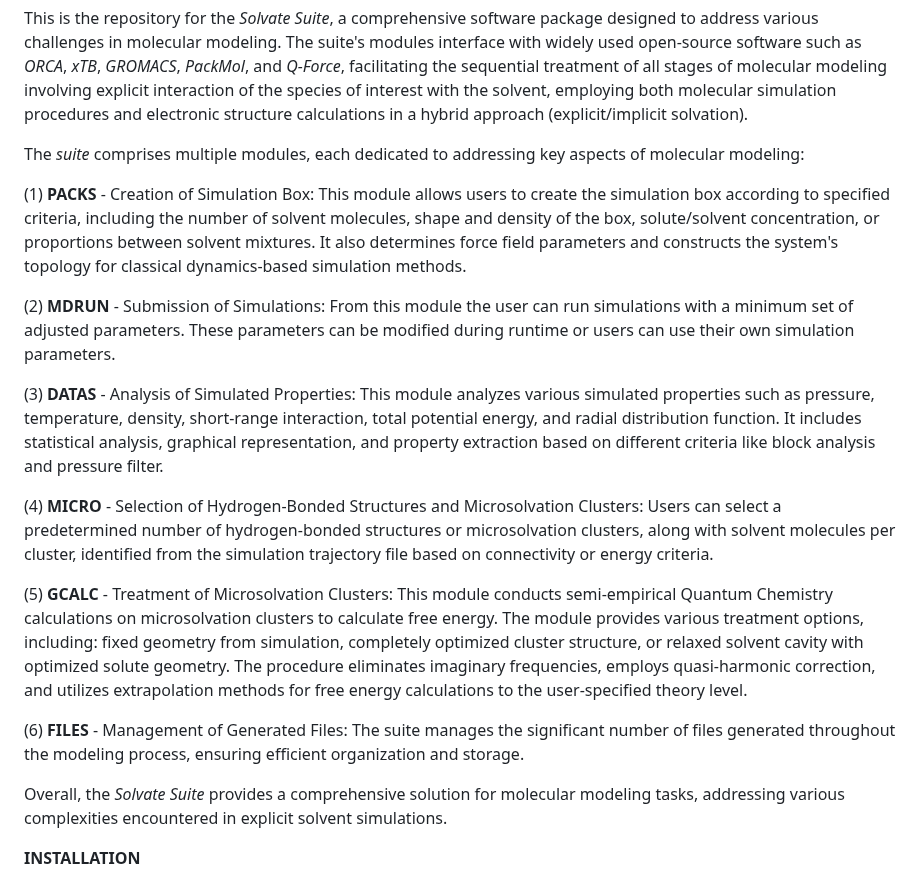
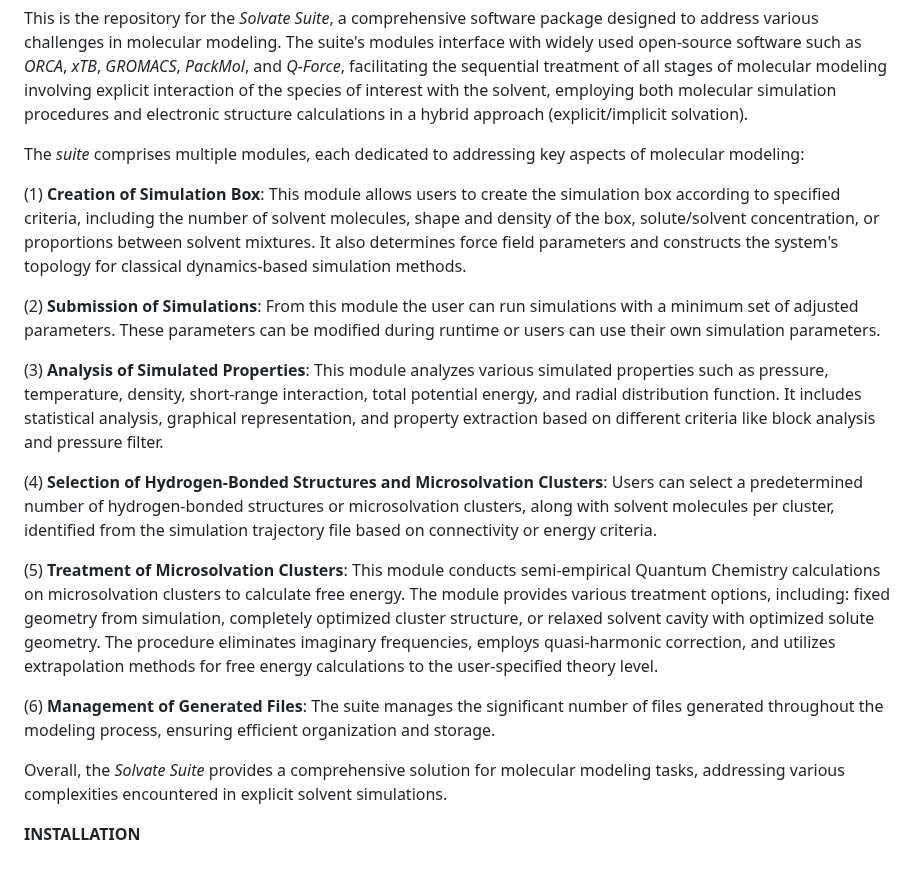
Before and after one commit to otaviolsantana/solvate, a Markdown page: README.md, the part around the change. Rendered like a GitHub page.

```diff
--- a/README.md
+++ b/README.md
@@ -10,17 +10,17 @@ This is the repository for the _Solvate Suite_, a comprehensive software package
 
 The _suite_ comprises multiple modules, each dedicated to addressing key aspects of molecular modeling:
 
-(1) **PACKS** - Creation of Simulation Box: This module allows users to create the simulation box according to specified criteria, including the number of solvent molecules, shape and density of the box, solute/solvent concentration, or proportions between solvent mixtures. It also determines force field parameters and constructs the system's topology for classical dynamics-based simulation methods.
+(1) **Creation of Simulation Box**: This module allows users to create the simulation box according to specified criteria, including the number of solvent molecules, shape and density of the box, solute/solvent concentration, or proportions between solvent mixtures. It also determines force field parameters and constructs the system's topology for classical dynamics-based simulation methods.
 
-(2) **MDRUN** - Submission of Simulations: From this module the user can run simulations with a minimum set of adjusted parameters. These parameters can be modified during runtime or users can use their own simulation parameters.
+(2) **Submission of Simulations**: From this module the user can run simulations with a minimum set of adjusted parameters. These parameters can be modified during runtime or users can use their own simulation parameters.
 
-(3) **DATAS** - Analysis of Simulated Properties: This module analyzes various simulated properties such as pressure, temperature, density, short-range interaction, total potential energy, and radial distribution function. It includes statistical analysis, graphical representation, and property extraction based on different criteria like block analysis and pressure filter.
+(3) **Analysis of Simulated Properties**: This module analyzes various simulated properties such as pressure, temperature, density, short-range interaction, total potential energy, and radial distribution function. It includes statistical analysis, graphical representation, and property extraction based on different criteria like block analysis and pressure filter.
 
-(4) **MICRO** - Selection of Hydrogen-Bonded Structures and Microsolvation Clusters: Users can select a predetermined number of hydrogen-bonded structures or microsolvation clusters, along with solvent molecules per cluster, identified from the simulation trajectory file based on connectivity or energy criteria.
+(4) **Selection of Hydrogen-Bonded Structures and Microsolvation Clusters**: Users can select a predetermined number of hydrogen-bonded structures or microsolvation clusters, along with solvent molecules per cluster, identified from the simulation trajectory file based on connectivity or energy criteria.
 
-(5) **GCALC** - Treatment of Microsolvation Clusters: This module conducts semi-empirical Quantum Chemistry calculations on microsolvation clusters to calculate free energy. The module provides various treatment options, including: fixed geometry from simulation, completely optimized cluster structure, or relaxed solvent cavity with optimized solute geometry. The procedure eliminates imaginary frequencies, employs quasi-harmonic correction, and utilizes extrapolation methods for free energy calculations to the user-specified theory level.
+(5) **Treatment of Microsolvation Clusters**: This module conducts semi-empirical Quantum Chemistry calculations on microsolvation clusters to calculate free energy. The module provides various treatment options, including: fixed geometry from simulation, completely optimized cluster structure, or relaxed solvent cavity with optimized solute geometry. The procedure eliminates imaginary frequencies, employs quasi-harmonic correction, and utilizes extrapolation methods for free energy calculations to the user-specified theory level.
 
-(6) **FILES** - Management of Generated Files: The suite manages the significant number of files generated throughout the modeling process, ensuring efficient organization and storage.
+(6) **Management of Generated Files**: The suite manages the significant number of files generated throughout the modeling process, ensuring efficient organization and storage.
 
 Overall, the _Solvate Suite_ provides a comprehensive solution for molecular modeling tasks, addressing various complexities encountered in explicit solvent simulations.
 
```
